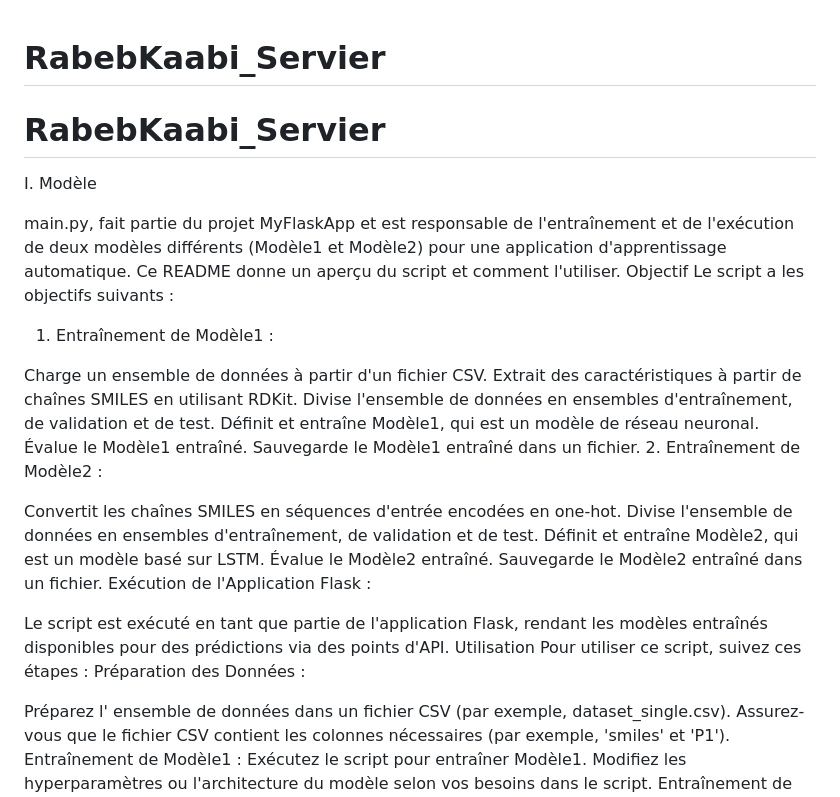
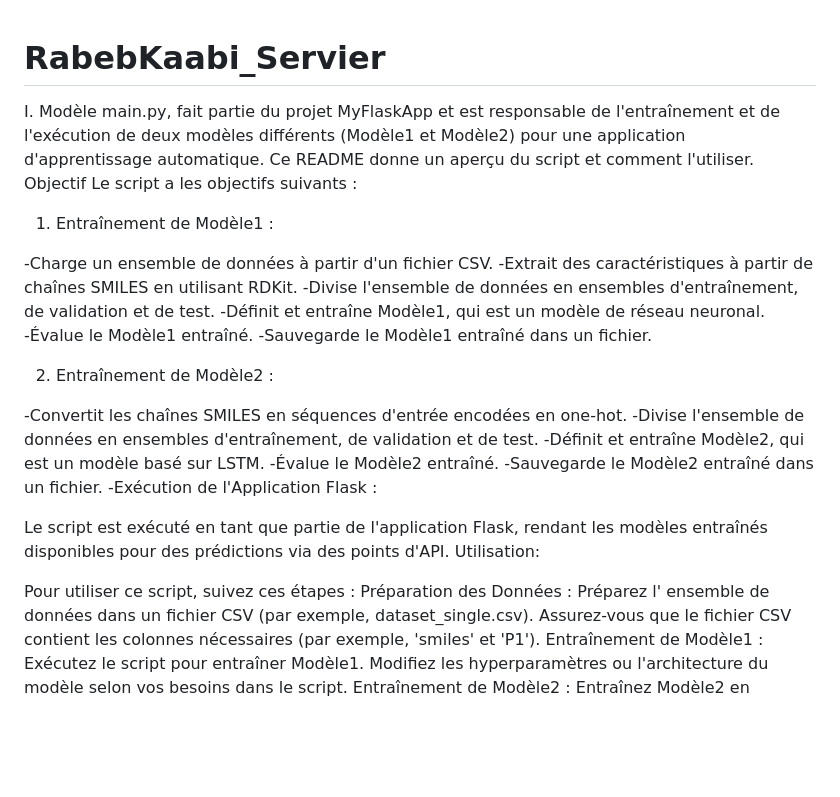
Before and after one commit to rabebkaabi/RabebKaabi_Servier, a Markdown page: README.md, the part around the change. GitHub-like rendering; blank space fills up the shorter version.

```diff
--- a/README.md
+++ b/README.md
@@ -1,33 +1,33 @@
 # RabebKaabi_Servier
-# RabebKaabi_Servier
+
 I. Modèle
-
 main.py, fait partie du projet MyFlaskApp et est responsable de l'entraînement et de l'exécution de deux modèles différents (Modèle1 et Modèle2) pour une application d'apprentissage automatique. Ce README donne un aperçu du script et comment l'utiliser.
 Objectif
 Le script a les objectifs suivants :
 
 1. Entraînement de Modèle1 :
 
-Charge un ensemble de données à partir d'un fichier CSV.
-Extrait des caractéristiques à partir de chaînes SMILES en utilisant RDKit.
-Divise l'ensemble de données en ensembles d'entraînement, de validation et de test.
-Définit et entraîne Modèle1, qui est un modèle de réseau neuronal.
-Évalue le Modèle1 entraîné.
-Sauvegarde le Modèle1 entraîné dans un fichier.
+-Charge un ensemble de données à partir d'un fichier CSV.
+-Extrait des caractéristiques à partir de chaînes SMILES en utilisant RDKit.
+-Divise l'ensemble de données en ensembles d'entraînement, de validation et de test.
+-Définit et entraîne Modèle1, qui est un modèle de réseau neuronal.
+-Évalue le Modèle1 entraîné.
+-Sauvegarde le Modèle1 entraîné dans un fichier.
+
 2. Entraînement de Modèle2 :
 
-Convertit les chaînes SMILES en séquences d'entrée encodées en one-hot.
-Divise l'ensemble de données en ensembles d'entraînement, de validation et de test.
-Définit et entraîne Modèle2, qui est un modèle basé sur LSTM.
-Évalue le Modèle2 entraîné.
-Sauvegarde le Modèle2 entraîné dans un fichier.
-Exécution de l'Application Flask :
+-Convertit les chaînes SMILES en séquences d'entrée encodées en one-hot.
+-Divise l'ensemble de données en ensembles d'entraînement, de validation et de test.
+-Définit et entraîne Modèle2, qui est un modèle basé sur LSTM.
+-Évalue le Modèle2 entraîné.
+-Sauvegarde le Modèle2 entraîné dans un fichier.
+-Exécution de l'Application Flask :
 
 Le script est exécuté en tant que partie de l'application Flask, rendant les modèles entraînés disponibles pour des prédictions via des points d'API.
-Utilisation
+Utilisation:
+
 Pour utiliser ce script, suivez ces étapes :
 Préparation des Données :
-
 Préparez l' ensemble de données dans un fichier CSV (par exemple, dataset_single.csv).
 Assurez-vous que le fichier CSV contient les colonnes nécessaires (par exemple, 'smiles' et 'P1').
 Entraînement de Modèle1 :
```
